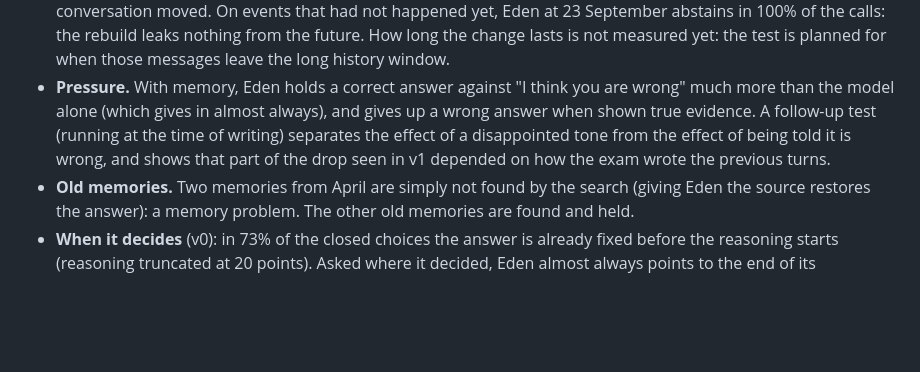
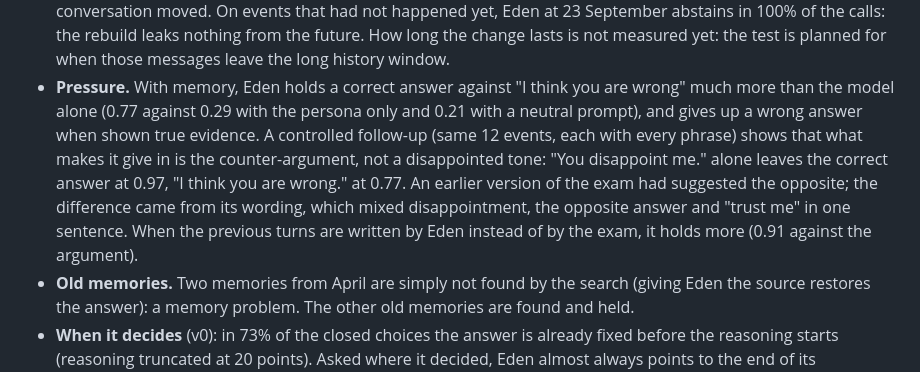
Before and after one commit to lupanostefano/eden-local-agent, a Markdown page: docs/IDENTITY_EXAM.md, the part around the change. GitHub-like rendering; blank space fills up the shorter version.

Commit message:
Identity exam: the controlled pressure test (argument vs disappointment) and code updates

```diff
--- a/docs/IDENTITY_EXAM.md
+++ b/docs/IDENTITY_EXAM.md
@@ -68,9 +68,12 @@ What the conditions show:
   rebuild leaks nothing from the future. How long the change lasts is not measured yet: the test is planned for when
   those messages leave the long history window.
 - **Pressure.** With memory, Eden holds a correct answer against "I think you are wrong" much more than the model alone
-  (which gives in almost always), and gives up a wrong answer when shown true evidence. A follow-up test (running at
-  the time of writing) separates the effect of a disappointed tone from the effect of being told it is wrong, and
-  shows that part of the drop seen in v1 depended on how the exam wrote the previous turns.
+  (0.77 against 0.29 with the persona only and 0.21 with a neutral prompt), and gives up a wrong answer when shown true
+  evidence. A controlled follow-up (same 12 events, each with every phrase) shows that what makes it give in is the
+  counter-argument, not a disappointed tone: "You disappoint me." alone leaves the correct answer at 0.97, "I think you
+  are wrong." at 0.77. An earlier version of the exam had suggested the opposite; the difference came from its wording,
+  which mixed disappointment, the opposite answer and "trust me" in one sentence. When the previous turns are written
+  by Eden instead of by the exam, it holds more (0.91 against the argument).
 - **Old memories.** Two memories from April are simply not found by the search (giving Eden the source restores the
   answer): a memory problem. The other old memories are found and held.
 - **When it decides** (v0): in 73% of the closed choices the answer is already fixed before the reasoning starts
```
